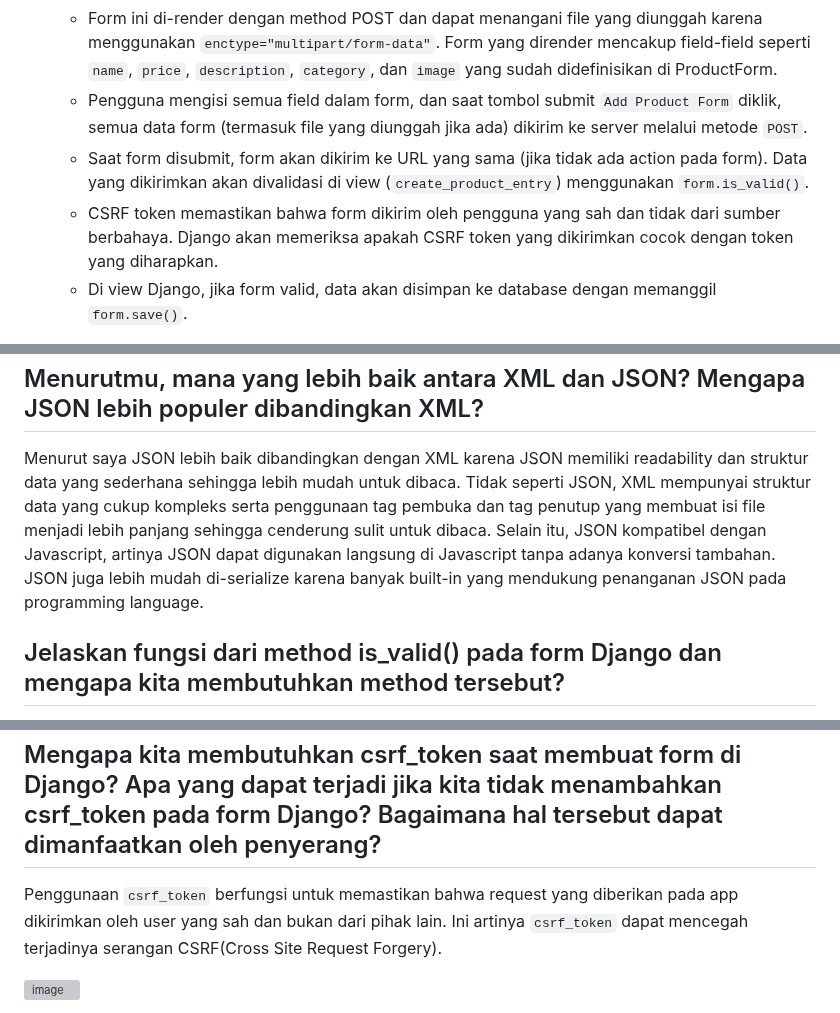
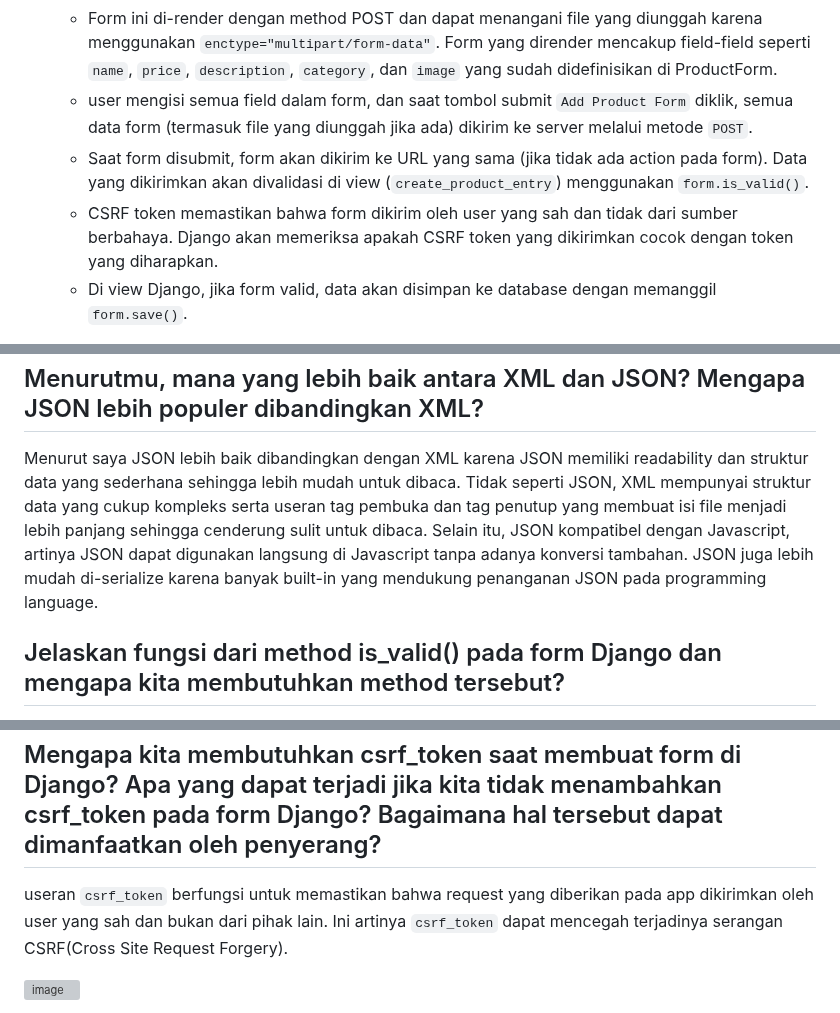
Before and after one commit to mir4na/ameloops, a Markdown page: README.md, 3 parts joined by grey strips. Rendered like a GitHub page; grey boxes are pictures that could not be loaded.

````diff
--- a/README.md
+++ b/README.md
@@ -80,9 +133,9 @@ Berikut adalah langkah-langkah yang saya lakukan untuk mengimplementasikan poin-
       ```
       Potongan code ini memiliki arti sebagai berikut.
       - Form ini di-render dengan method POST dan dapat menangani file yang diunggah karena menggunakan ```enctype="multipart/form-data"```. Form yang dirender mencakup field-field seperti ```name```, ```price```, ```description```, ```category```, dan ```image``` yang sudah didefinisikan di ProductForm.
-      - Pengguna mengisi semua field dalam form, dan saat tombol submit ```Add Product Form``` diklik, semua data form (termasuk file yang diunggah jika ada) dikirim ke server melalui metode ```POST```.
+      - user mengisi semua field dalam form, dan saat tombol submit ```Add Product Form``` diklik, semua data form (termasuk file yang diunggah jika ada) dikirim ke server melalui metode ```POST```.
       - Saat form disubmit, form akan dikirim ke URL yang sama (jika tidak ada action pada form). Data yang dikirimkan akan divalidasi di view (```create_product_entry```) menggunakan ```form.is_valid()```.
-      - CSRF token memastikan bahwa form dikirim oleh pengguna yang sah dan tidak dari sumber berbahaya. Django akan memeriksa apakah CSRF token yang dikirimkan cocok dengan token yang diharapkan.
+      - CSRF token memastikan bahwa form dikirim oleh user yang sah dan tidak dari sumber berbahaya. Django akan memeriksa apakah CSRF token yang dikirimkan cocok dengan token yang diharapkan.
       - Di view Django, jika form valid, data akan disimpan ke database dengan memanggil ```form.save()```.
 
    7. Dengan berhasilnya pengisian pada form yang telah dibuat, maka data produk akan disimpan di dalam database. Saya dapat mengaksesnya apabila sekiranya sewaktu-waktu dibutuhkan.
@@ -178,7 +231,7 @@ Berikut adalah langkah-langkah yang saya lakukan untuk mengimplementasikan poin-
 
 ##  Menurutmu, mana yang lebih baik antara XML dan JSON? Mengapa JSON lebih populer dibandingkan XML?
 
-   Menurut saya JSON lebih baik dibandingkan dengan XML karena JSON memiliki readability dan struktur data yang sederhana sehingga lebih mudah untuk dibaca. Tidak seperti JSON, XML mempunyai struktur data yang cukup kompleks serta penggunaan tag pembuka dan tag penutup yang membuat isi file menjadi lebih panjang sehingga cenderung sulit untuk dibaca. Selain itu, JSON kompatibel dengan Javascript, artinya JSON dapat digunakan langsung di Javascript tanpa adanya konversi tambahan. JSON juga lebih mudah di-serialize karena banyak built-in yang mendukung penanganan JSON pada programming language.
+   Menurut saya JSON lebih baik dibandingkan dengan XML karena JSON memiliki readability dan struktur data yang sederhana sehingga lebih mudah untuk dibaca. Tidak seperti JSON, XML mempunyai struktur data yang cukup kompleks serta useran tag pembuka dan tag penutup yang membuat isi file menjadi lebih panjang sehingga cenderung sulit untuk dibaca. Selain itu, JSON kompatibel dengan Javascript, artinya JSON dapat digunakan langsung di Javascript tanpa adanya konversi tambahan. JSON juga lebih mudah di-serialize karena banyak built-in yang mendukung penanganan JSON pada programming language.
 
 ##  Jelaskan fungsi dari method is_valid() pada form Django dan mengapa kita membutuhkan method tersebut?
 
@@ -186,7 +239,7 @@ Berikut adalah langkah-langkah yang saya lakukan untuk mengimplementasikan poin-
 
 ##  Mengapa kita membutuhkan csrf_token saat membuat form di Django? Apa yang dapat terjadi jika kita tidak menambahkan csrf_token pada form Django? Bagaimana hal tersebut dapat dimanfaatkan oleh penyerang?
 
-   Penggunaan ```csrf_token``` berfungsi untuk memastikan bahwa request yang diberikan pada app dikirimkan oleh user yang sah dan bukan dari pihak lain. Ini artinya ```csrf_token``` dapat mencegah terjadinya serangan CSRF(Cross Site Request Forgery).
+   useran ```csrf_token``` berfungsi untuk memastikan bahwa request yang diberikan pada app dikirimkan oleh user yang sah dan bukan dari pihak lain. Ini artinya ```csrf_token``` dapat mencegah terjadinya serangan CSRF(Cross Site Request Forgery).
 
    ![image](https://github.com/user-attachments/assets/f66f58cd-02ca-4f41-89f1-1979315418a5)
 
````
Also changed, not shown: other parts of README.md (+53 -0 lines).
